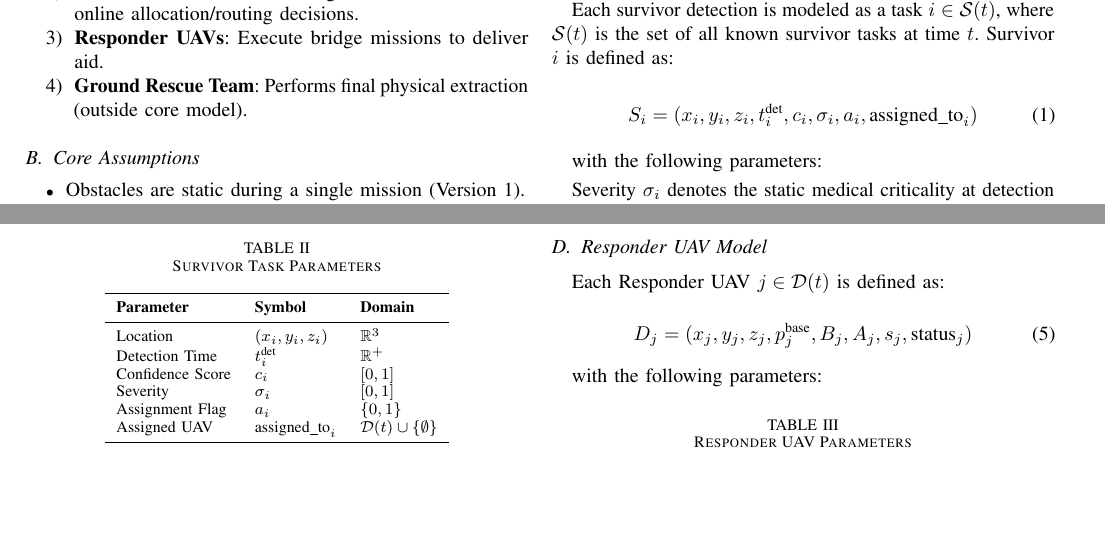
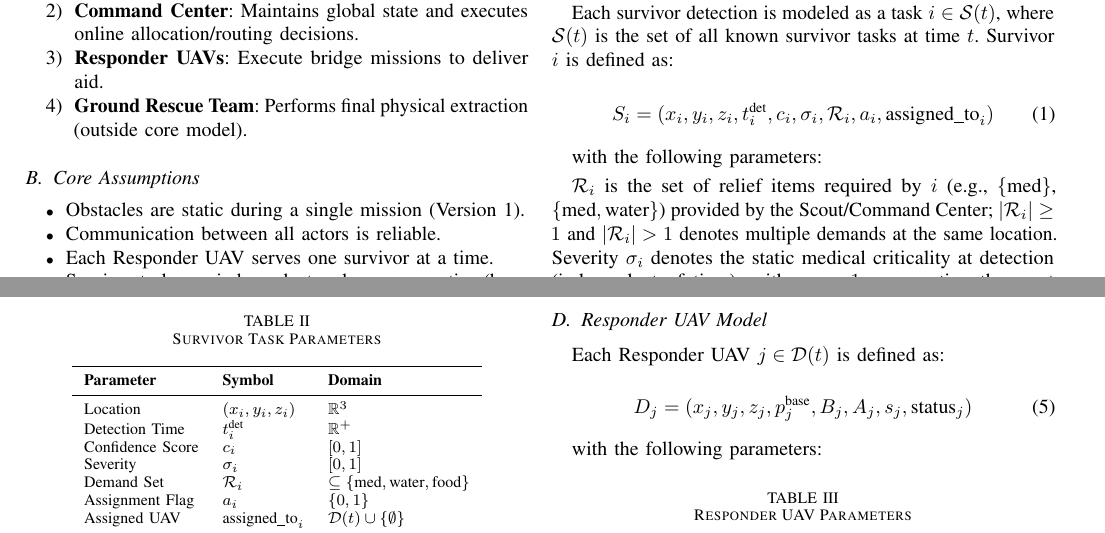
Before and after one commit to Tamim-Dewan/Thesis, a LaTeX paper (Problem Formulation/mathematical_model.tex): two parts of pages 1 and 2 of 5, joined at a grey line, cut so that both start at the same text, the shorter picture padded with empty space. Compiled offline with pdfLaTeX.

Commit message:
Step1: Survivor demand set R_i multiple demands

```diff
--- a/Problem Formulation/mathematical_model.tex
+++ b/Problem Formulation/mathematical_model.tex
@@ -84,7 +84,7 @@ $X(t)=(\mathcal{S},\mathcal{D},\mathcal{E},\mathcal{Q})$ & Global state \\
 Each survivor detection is modeled as a task $i \in \mathcal{S}(t)$, where $\mathcal{S}(t)$ is the set of all known survivor tasks at time $t$. Survivor $i$ is defined as:
 
 \begin{equation}
-S_i = (x_i, y_i, z_i, t_i^{\text{det}}, c_i, \sigma_i, a_i, \text{assigned\_to}_i)
+S_i = (x_i, y_i, z_i, t_i^{\text{det}}, c_i, \sigma_i, \mathcal{R}_i, a_i, \text{assigned\_to}_i)
 \end{equation}
 
 with the following parameters:
@@ -101,11 +101,13 @@ Location & $(x_i,y_i,z_i)$ & $\mathbb{R}^3$ \\
 Detection Time & $t_i^{\text{det}}$ & $\mathbb{R}^+$ \\
 Confidence Score & $c_i$ & $[0,1]$ \\
 Severity & $\sigma_i$ & $[0,1]$ \\
+Demand Set & $\mathcal{R}_i$ & $\subseteq\{\text{med},\text{water},\text{food}\}$ \\
 Assignment Flag & $a_i$ & $\{0,1\}$ \\
 Assigned UAV & $\text{assigned\_to}_i$ & $\mathcal{D}(t) \cup \{\emptyset\}$ \\
 \bottomrule
 \end{tabular}
 \end{table}
+$\mathcal{R}_i$ is the set of relief items required by $i$ (e.g., $\{\text{med}\}$, $\{\text{med},\text{water}\}$) provided by the Scout/Command Center; $|\mathcal{R}_i|\geq1$ and $|\mathcal{R}_i|>1$ denotes multiple demands at the same location.
 Severity $\sigma_i$ denotes the static medical criticality at detection (independent of time), with $\sigma_i=1$ representing the most critical condition. Two possible scenarios for obtaining $\sigma_i$ are: (1) \textit{Scout AI Inference}: estimated automatically from Scout UAV thermal/optical imagery and rubble context via a classification model (e.g., motion/heat signature analysis), and (2) \textit{Human-in-the-Loop}: tagged manually by the Command Center operator reviewing the Scout video feed. If no severity estimate is available, $\sigma_i = 1$ uniformly.
 
 \subsection{Urgency Decay Function}
```
Also changed, not shown: Problem Formulation/mathematical_model.pdf.
